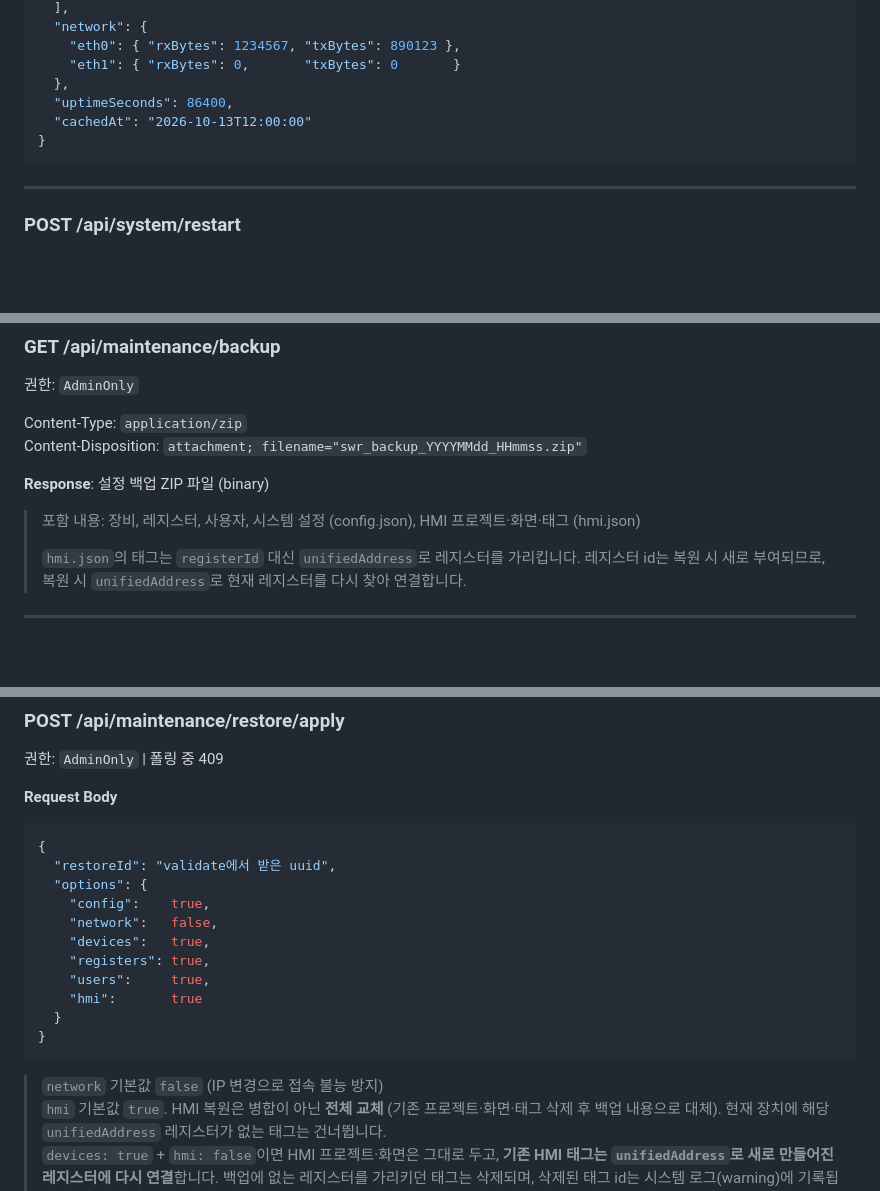
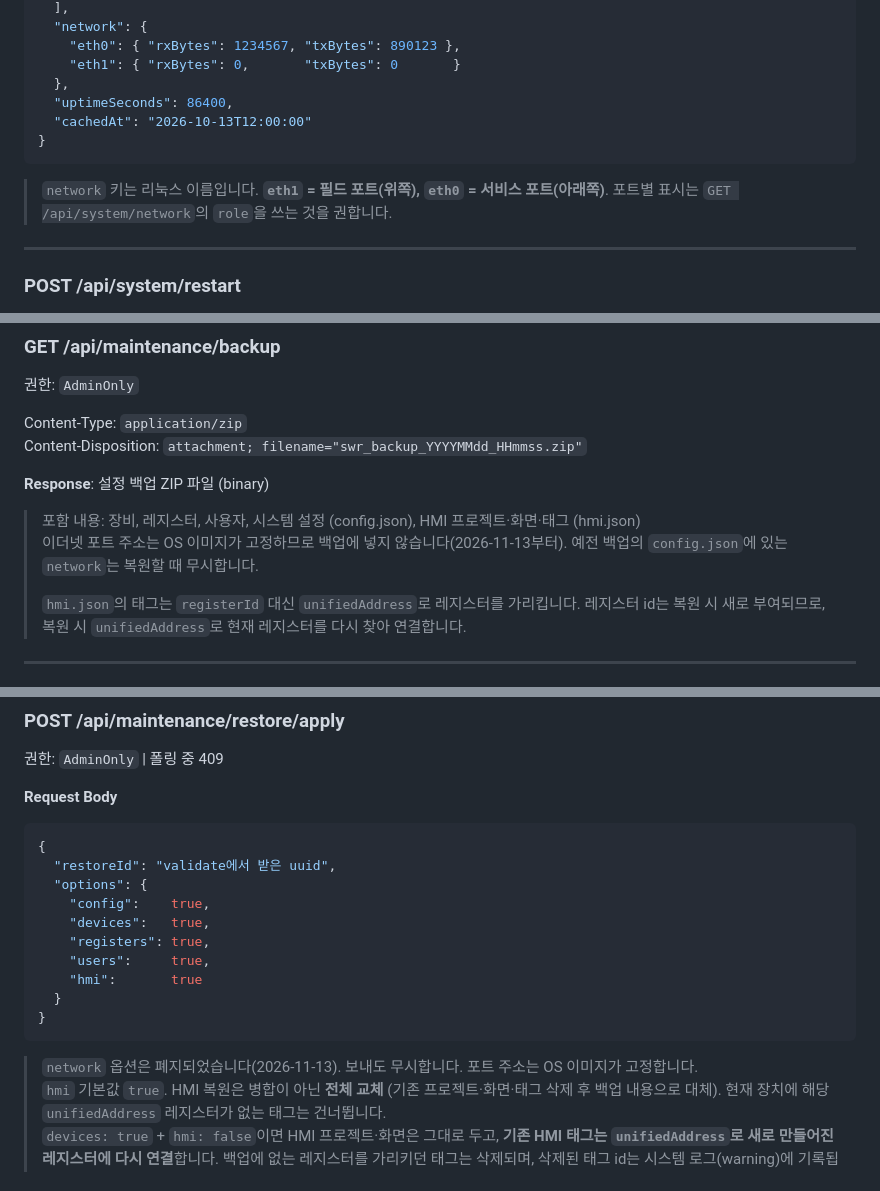
Before and after one commit to pionir76/swr_www, a Markdown page: referencs/api-spec.md, 3 parts joined by grey strips. Rendered like a GitHub page; blank space fills up the shorter version.

````diff
--- a/referencs/api-spec.md
+++ b/referencs/api-spec.md
@@ -986,6 +1046,8 @@
 }
 ```
 
+> `network` 키는 리눅스 이름입니다. **`eth1` = 필드 포트(위쪽), `eth0` = 서비스 포트(아래쪽)**. 포트별 표시는 `GET /api/system/network`의 `role`을 쓰는 것을 권합니다.
+
 ---
 
 ### POST /api/system/restart
@@ -1563,6 +1625,7 @@ Content-Disposition: `attachment; filename="swr_backup_YYYYMMdd_HHmmss.zip"`
 **Response**: 설정 백업 ZIP 파일 (binary)
 
 > 포함 내용: 장비, 레지스터, 사용자, 시스템 설정 (config.json), HMI 프로젝트·화면·태그 (hmi.json)
+> 이더넷 포트 주소는 OS 이미지가 고정하므로 백업에 넣지 않습니다(2026-11-13부터). 예전 백업의 `config.json`에 있는 `network`는 복원할 때 무시합니다.
 >
 > `hmi.json`의 태그는 `registerId` 대신 `unifiedAddress`로 레지스터를 가리킵니다. 레지스터 id는 복원 시 새로 부여되므로, 복원 시 `unifiedAddress`로 현재 레지스터를 다시 찾아 연결합니다.
 
@@ -1612,7 +1675,6 @@ Content-Disposition: `attachment; filename="swr_backup_YYYYMMdd_HHmmss.zip"`
   "restoreId": "validate에서 받은 uuid",
   "options": {
     "config":    true,
-    "network":   false,
     "devices":   true,
     "registers": true,
     "users":     true,
@@ -1621,7 +1683,7 @@ Content-Disposition: `attachment; filename="swr_backup_YYYYMMdd_HHmmss.zip"`
 }
 ```
 
-> `network` 기본값 `false` (IP 변경으로 접속 불능 방지)
+> `network` 옵션은 폐지되었습니다(2026-11-13). 보내도 무시합니다. 포트 주소는 OS 이미지가 고정합니다.
 > `hmi` 기본값 `true`. HMI 복원은 병합이 아닌 **전체 교체** (기존 프로젝트·화면·태그 삭제 후 백업 내용으로 대체). 현재 장치에 해당 `unifiedAddress` 레지스터가 없는 태그는 건너뜁니다.
 > `devices: true` + `hmi: false`이면 HMI 프로젝트·화면은 그대로 두고, **기존 HMI 태그는 `unifiedAddress`로 새로 만들어진 레지스터에 다시 연결**합니다. 백업에 없는 레지스터를 가리키던 태그는 삭제되며, 삭제된 태그 id는 시스템 로그(warning)에 기록됩니다.
 
````
Also changed, not shown: other parts of referencs/api-spec.md (+86 -26 lines), docs/backend-network-ports-notice.md (added, +63 -0 lines), referencs/api-changelog.md (+15 -0 lines).
